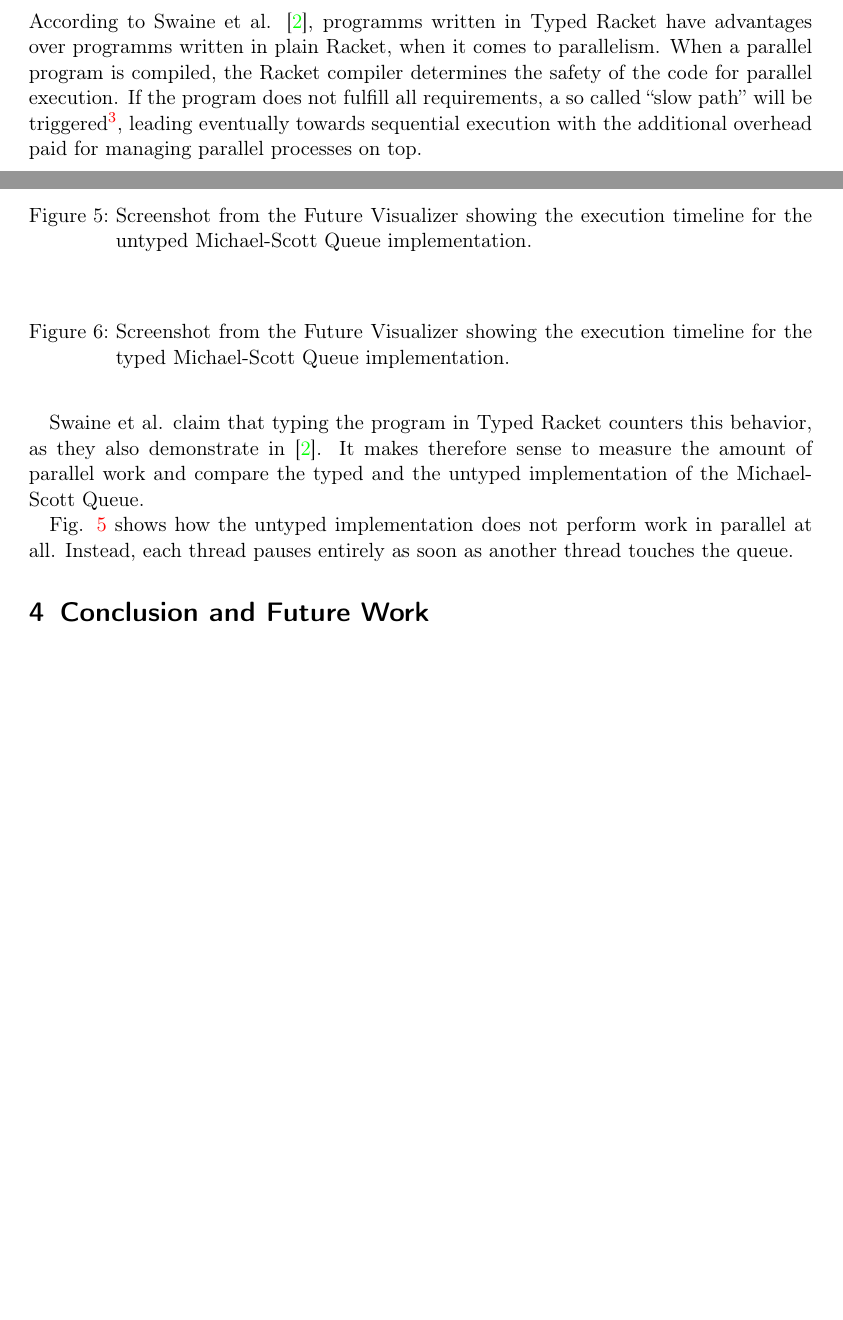
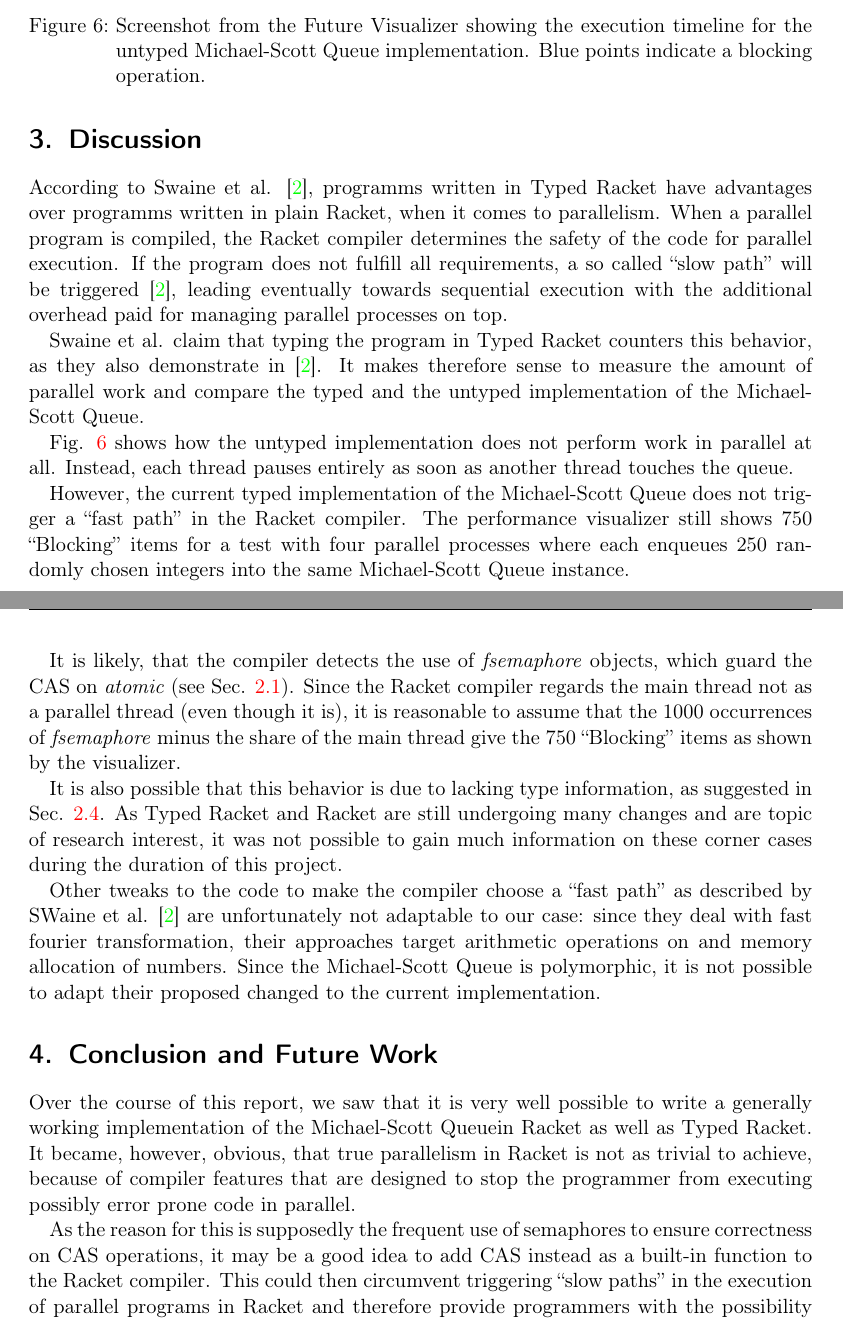
Before and after one commit to fbie/racket-cas, a LaTeX paper (report/racket-cas.tex): two parts of pages 5 and 6 of 7 before the commit and two parts of pages 6 and 7 of 8 after it, joined at a grey line, cut so that both start at the same text, the shorter picture padded with empty space. Compiled offline with pdfLaTeX.

Commit message:
report near completion

```diff
--- a/report/racket-cas.tex
+++ b/report/racket-cas.tex
@@ -37,7 +37,9 @@
   captionpos=b,
   keywordstyle=\color{blue}, commentstyle=\color{dkgreen},
   stringstyle=\color{mauve},
-  frame=single
+  frame=single,
+  breaklines=true,
+  breakatwhitespace=true
 }
 
 \makeatother
@@ -245,7 +270,8 @@ which would be set to the tail position of the queue while head remains a dummy
     \includegraphics[bb=0 0 892 528, scale=0.4]{images/futures_visualizer_untyped.png}
   \end{center}
   \caption{Screenshot from the Future Visualizer showing the execution timeline
-    for the untyped Michael-Scott Queue implementation.}
+    for the untyped Michael-Scott Queue implementation. Blue points indicate a
+    blocking operation.}
   \label{fig:untyped-visualizer}
 \end{figure}
 
@@ -253,10 +279,9 @@ According to Swaine et al. \cite{swaine_seeing_2012}, programms written in Typed
 Racket have advantages over programms written in plain Racket, when it comes to
 parallelism. When a parallel program is compiled, the Racket compiler determines
 the safety of the code for parallel execution. If the program does not fulfill
-all requirements, a so called ``slow path'' will be triggered\footnote{See
-  \url{} for details.}, leading
-eventually towards sequential execution with the additional overhead paid for
-managing parallel processes on top.
+all requirements, a so called ``slow path'' will be triggered
+\cite{swaine_seeing_2012}, leading eventually towards sequential execution with
+the additional overhead paid for managing parallel processes on top.
 
 Swaine et al. claim that typing the program in Typed Racket counters this
 behavior, as they also demonstrate in \cite{swaine_seeing_2012}. It makes
@@ -267,13 +292,52 @@ Fig. \ref{fig:untyped-visualizer} shows how the untyped implementation does not
 perform work in parallel at all. Instead, each thread pauses entirely as soon as
 another thread touches the queue.
 
-\begin{figure}[t]
-  \begin{center}
-   % \includegraphics[bb=0 0 892 528, scale=0.4]{images/futures_visualizer_typed.png}
-  \end{center}
-  \caption{Screenshot from the Future Visualizer showing the execution timeline
-    for the typed Michael-Scott Queue implementation.}
-  \label{fig:typed-visualizer}
-\end{figure}
+However, the current typed implementation of the Michael-Scott Queue does not
+trigger a ``fast path'' in the Racket compiler. The performance visualizer still
+shows 750 ``Blocking'' items for a test with four parallel processes where each
+enqueues 250 randomly chosen integers into the same Michael-Scott Queue
+instance.
+
+It is likely, that the compiler detects the use of \emph{fsemaphore} objects,
+which guard the CAS on \emph{atomic} (see Sec. \ref{subsec:cas}). Since the
+Racket compiler regards the main thread not as a parallel thread (even though
+it is), it is reasonable to assume that the 1000 occurrences of
+\emph{fsemaphore} minus the share of the main thread give the 750 ``Blocking''
+items as shown by the visualizer.
+
+It is also possible that this behavior is due to lacking type information, as suggested
+in Sec. \ref{subsec:typed}. As Typed Racket and Racket are still undergoing many
+changes and are topic of research interest, it was not possible to gain much
+information on these corner cases during the duration of this project.
+
+Other tweaks to the code to make the compiler choose a ``fast path'' as
+described by SWaine et al. \cite{swaine_seeing_2012} are unfortunately not
+adaptable to our case: since they deal with fast fourier transformation, their
+approaches target arithmetic operations on and memory allocation of numbers. Since
+the Michael-Scott Queue is polymorphic, it is not possible to adapt their
+proposed changed to the current implementation.
+
+%\begin{figure}[t]
+%  \begin{center}
+%    \includegraphics[bb=0 0 892 528, scale=0.4]{images/futures_visualizer_typed.png}
+%  \end{center}
+%  \caption{Screenshot from the Future Visualizer showing the execution timeline
+%    for the typed Michael-Scott Queue implementation.}
+%  \label{fig:typed-visualizer}
+%\end{figure}
+
 
 \section{Conclusion and Future Work}
+
+Over the course of this report, we saw that it is very well possible to write a
+generally working implementation of the Michael-Scott Queuein Racket as well as
+Typed Racket. It became, however, obvious, that true parallelism in Racket is
+not as trivial to achieve, because of compiler features that are designed to
+stop the programmer from executing possibly error prone code in parallel.
+
+As the reason for this is supposedly the frequent use of semaphores to ensure
+correctness on CAS operations, it may be a good idea to add CAS instead as a
+built-in function to the Racket compiler. This could then circumvent triggering
+``slow paths'' in the execution of parallel programs in Racket and therefore
+provide programmers with the possibility to write programmes with fine-grained
+parallelism.
@@ -284 +359,3 @@ another thread touches the queue.
+\end{appendix}
+
 \end{document}
```
Also changed, not shown: report/racket-cas.tex (56 more changed lines).
